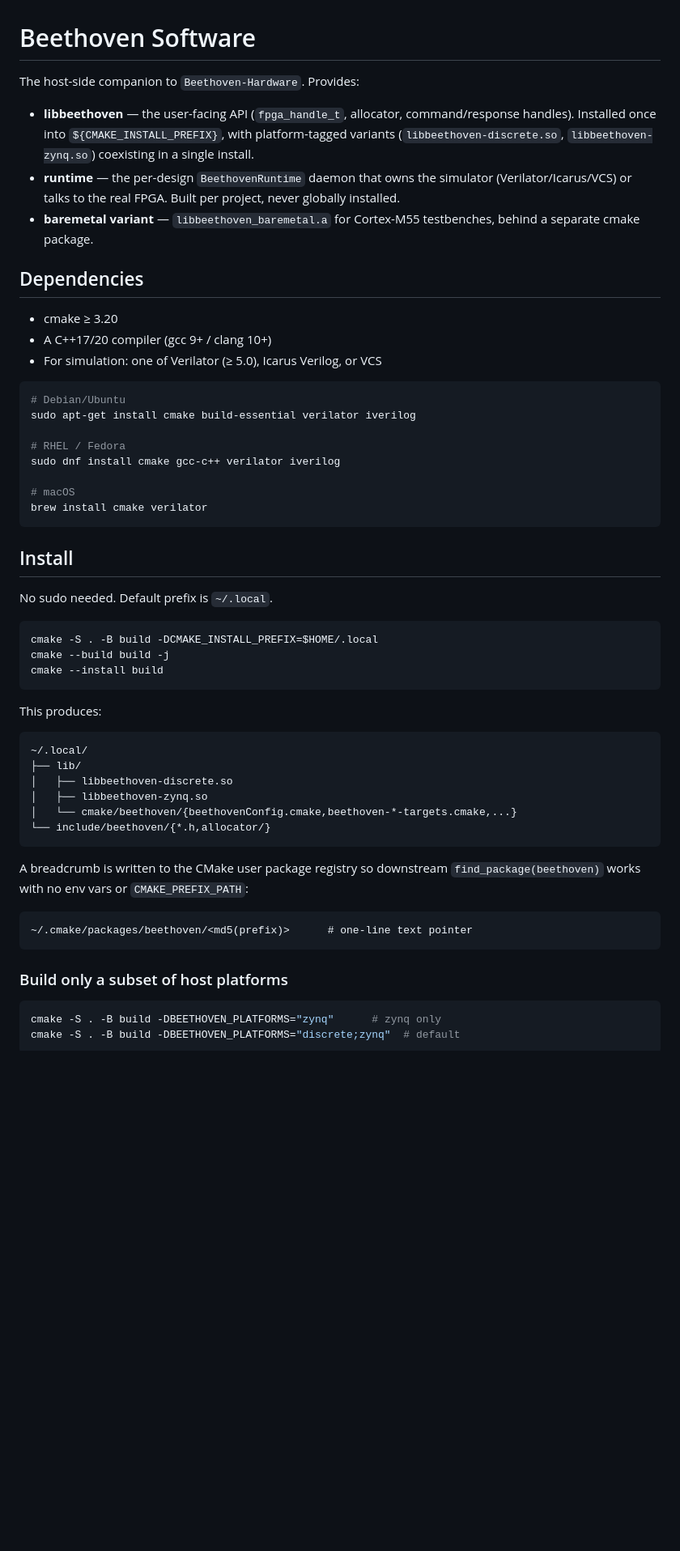
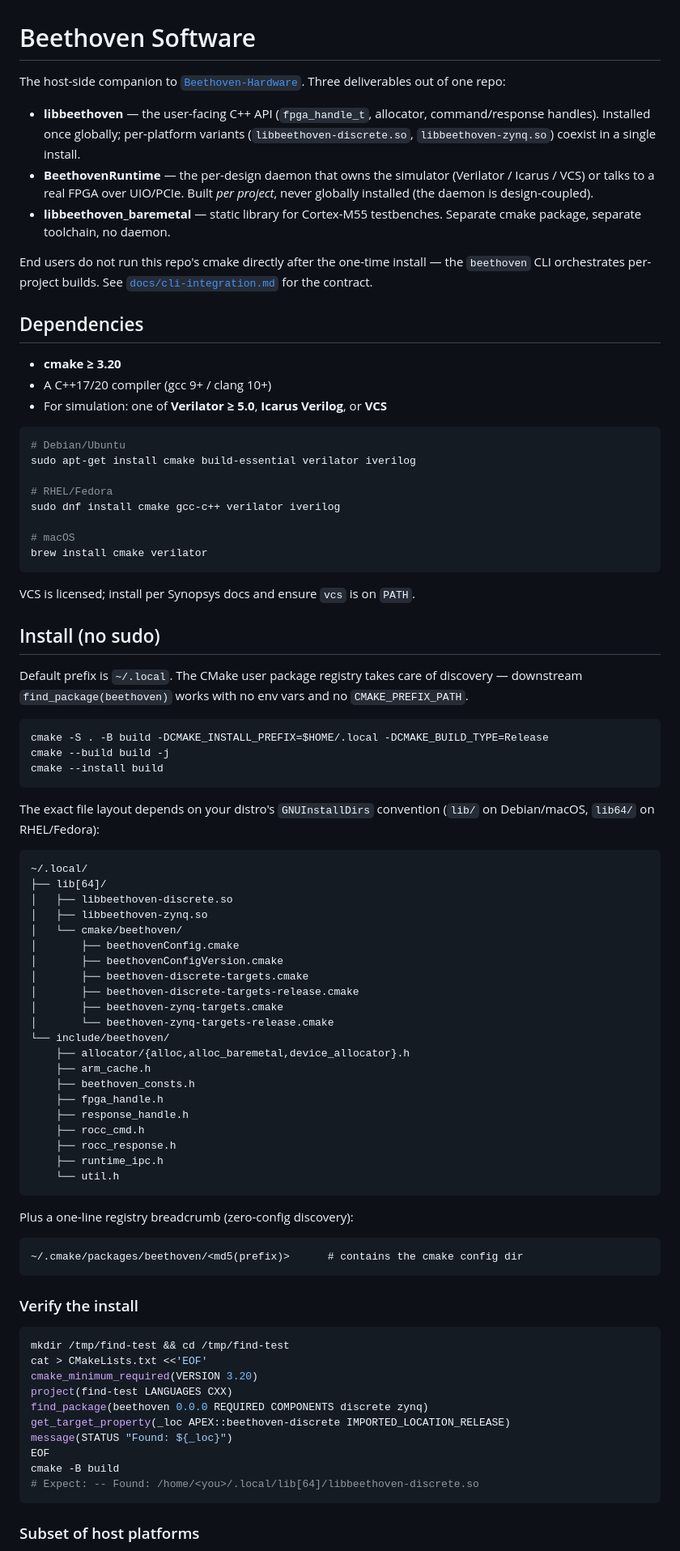
Before and after one commit to Composer-Team/Beethoven-Software, a Markdown page: README.md, the part around one of its changes. Shown at 81% size. Rendered like a GitHub page; blank space fills up the shorter version.

````diff
--- a/README.md
+++ b/README.md
@@ -1,64 +1,100 @@
 # Beethoven Software
 
-The host-side companion to `Beethoven-Hardware`. Provides:
+The host-side companion to [`Beethoven-Hardware`](https://github.com/Composer-Team/Beethoven-Hardware).
+Three deliverables out of one repo:
 
-- **libbeethoven** — the user-facing API (`fpga_handle_t`, allocator,
-  command/response handles). Installed once into `${CMAKE_INSTALL_PREFIX}`,
-  with platform-tagged variants (`libbeethoven-discrete.so`,
-  `libbeethoven-zynq.so`) coexisting in a single install.
-- **runtime** — the per-design `BeethovenRuntime` daemon that owns the
-  simulator (Verilator/Icarus/VCS) or talks to the real FPGA. Built per
-  project, never globally installed.
-- **baremetal variant** — `libbeethoven_baremetal.a` for Cortex-M55
-  testbenches, behind a separate cmake package.
+- **libbeethoven** — the user-facing C++ API (`fpga_handle_t`, allocator,
+  command/response handles). Installed once globally; per-platform
+  variants (`libbeethoven-discrete.so`, `libbeethoven-zynq.so`) coexist
+  in a single install.
+- **BeethovenRuntime** — the per-design daemon that owns the simulator
+  (Verilator / Icarus / VCS) or talks to a real FPGA over UIO/PCIe. Built
+  *per project*, never globally installed (the daemon is design-coupled).
+- **libbeethoven_baremetal** — static library for Cortex-M55 testbenches.
+  Separate cmake package, separate toolchain, no daemon.
+
+End users do not run this repo's cmake directly after the one-time install
+— the `beethoven` CLI orchestrates per-project builds. See
+[`docs/cli-integration.md`](docs/cli-integration.md) for the contract.
 
 ## Dependencies
 
-- cmake ≥ 3.20
+- **cmake ≥ 3.20**
 - A C++17/20 compiler (gcc 9+ / clang 10+)
-- For simulation: one of Verilator (≥ 5.0), Icarus Verilog, or VCS
+- For simulation: one of **Verilator ≥ 5.0**, **Icarus Verilog**, or **VCS**
 
 ```bash
 # Debian/Ubuntu
 sudo apt-get install cmake build-essential verilator iverilog
 
-# RHEL / Fedora
+# RHEL/Fedora
 sudo dnf install cmake gcc-c++ verilator iverilog
 
 # macOS
 brew install cmake verilator
 ```
 
-## Install
+VCS is licensed; install per Synopsys docs and ensure `vcs` is on `PATH`.
 
-No sudo needed. Default prefix is `~/.local`.
+## Install (no sudo)
+
+Default prefix is `~/.local`. The CMake user package registry takes care
+of discovery — downstream `find_package(beethoven)` works with no env
+vars and no `CMAKE_PREFIX_PATH`.
 
 ```bash
-cmake -S . -B build -DCMAKE_INSTALL_PREFIX=$HOME/.local
+cmake -S . -B build -DCMAKE_INSTALL_PREFIX=$HOME/.local -DCMAKE_BUILD_TYPE=Release
 cmake --build build -j
 cmake --install build
 ```
 
-This produces:
+The exact file layout depends on your distro's `GNUInstallDirs`
+convention (`lib/` on Debian/macOS, `lib64/` on RHEL/Fedora):
 
 ```
 ~/.local/
-├── lib/
+├── lib[64]/
 │   ├── libbeethoven-discrete.so
 │   ├── libbeethoven-zynq.so
-│   └── cmake/beethoven/{beethovenConfig.cmake,beethoven-*-targets.cmake,...}
-└── include/beethoven/{*.h,allocator/}
+│   └── cmake/beethoven/
+│       ├── beethovenConfig.cmake
+│       ├── beethovenConfigVersion.cmake
+│       ├── beethoven-discrete-targets.cmake
+│       ├── beethoven-discrete-targets-release.cmake
+│       ├── beethoven-zynq-targets.cmake
+│       └── beethoven-zynq-targets-release.cmake
+└── include/beethoven/
+    ├── allocator/{alloc,alloc_baremetal,device_allocator}.h
+    ├── arm_cache.h
+    ├── beethoven_consts.h
+    ├── fpga_handle.h
+    ├── response_handle.h
+    ├── rocc_cmd.h
+    ├── rocc_response.h
+    ├── runtime_ipc.h
+    └── util.h
 ```
 
-A breadcrumb is written to the CMake user package registry so downstream
-`find_package(beethoven)` works with no env vars or `CMAKE_PREFIX_PATH`:
+Plus a one-line registry breadcrumb (zero-config discovery):
 
 ```
-~/.cmake/packages/beethoven/<md5(prefix)>      # one-line text pointer
+~/.cmake/packages/beethoven/<md5(prefix)>      # contains the cmake config dir
 ```
 
-### Build only a subset of host platforms
+### Verify the install
 
 ```bash
-cmake -S . -B build -DBEETHOVEN_PLATFORMS="zynq"      # zynq only
-cmake -S . -B build -DBEETHOVEN_PLATFORMS="discrete;zynq"  # default
+mkdir /tmp/find-test && cd /tmp/find-test
+cat > CMakeLists.txt <<'EOF'
+cmake_minimum_required(VERSION 3.20)
+project(find-test LANGUAGES CXX)
+find_package(beethoven 0.0.0 REQUIRED COMPONENTS discrete zynq)
+get_target_property(_loc APEX::beethoven-discrete IMPORTED_LOCATION_RELEASE)
+message(STATUS "Found: ${_loc}")
+EOF
+cmake -B build
+# Expect: -- Found: /home/<you>/.local/lib[64]/libbeethoven-discrete.so
+```
+
+### Subset of host platforms
+
````
Also changed, not shown: other parts of README.md (+100 -23 lines).
